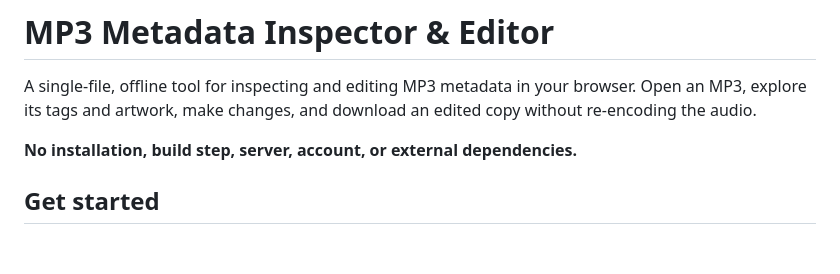
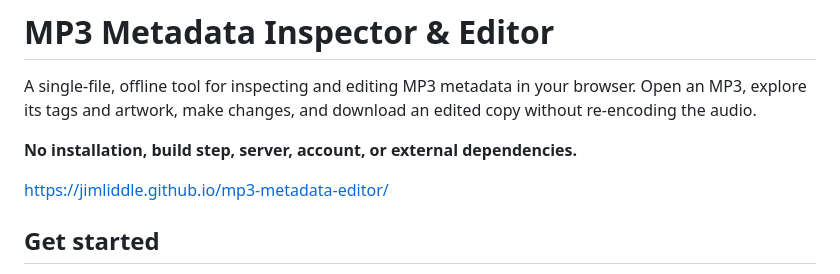
Before and after one commit to jimliddle/mp3-metadata-editor, a Markdown page: README.md, the part around the change. GitHub-like rendering; blank space fills up the shorter version.

```diff
--- a/README.md
+++ b/README.md
@@ -3,6 +3,8 @@
 A single-file, offline tool for inspecting and editing MP3 metadata in your browser. Open an MP3, explore its tags and artwork, make changes, and download an edited copy without re-encoding the audio.
 
 **No installation, build step, server, account, or external dependencies.**
+
+https://jimliddle.github.io/mp3-metadata-editor/
 
 ## Get started
 
```
